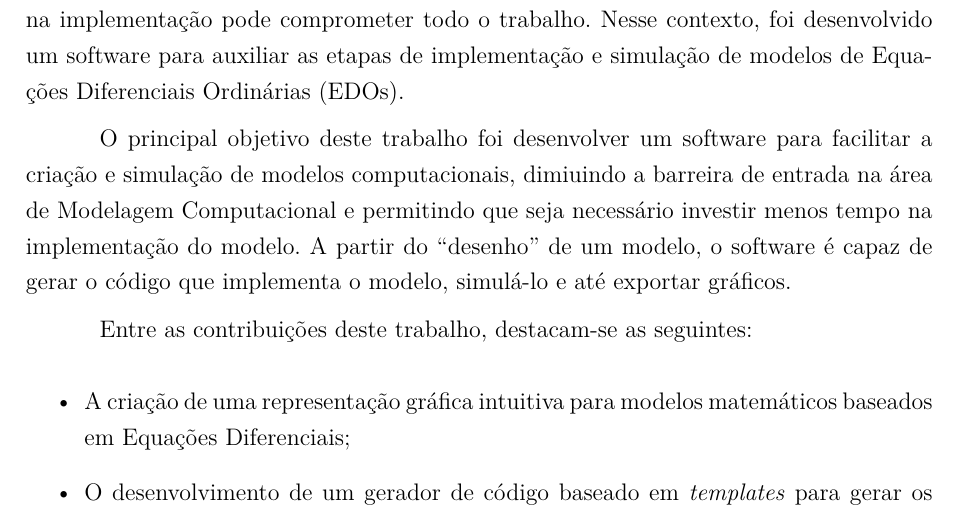
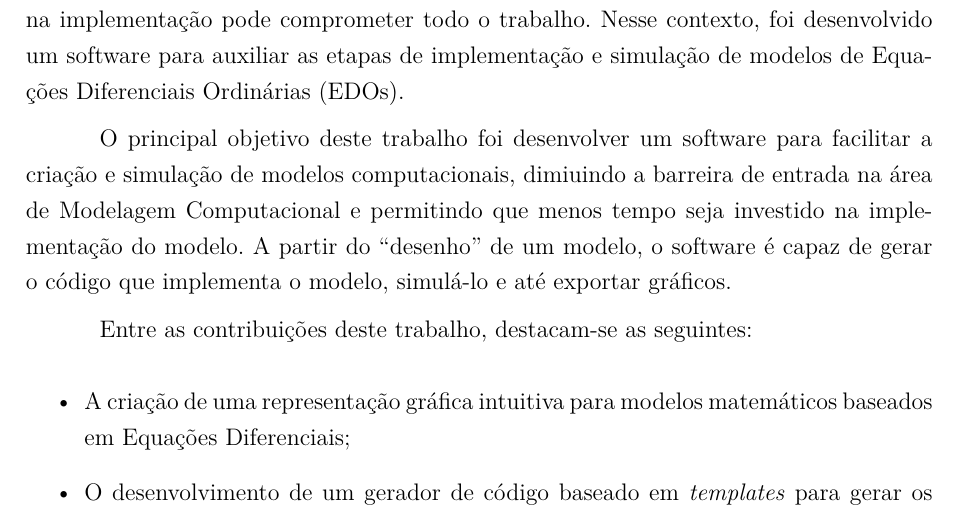
Before and after one commit to Syndelis/dissertacao-mestrado, a LaTeX thesis (ufsj-abntex2.tex): part of page 11 of 36, cut so that both start at the same text. Compiled offline with pdfLaTeX.

Commit message:
pequenas correcoes na introducao

```diff
--- a/ufsj-abntex2.tex
+++ b/ufsj-abntex2.tex
@@ -402,7 +402,7 @@ O desenvolvimento de modelos computacionais requer um conjunto de etapas importa
 Nesse contexto, foi desenvolvido um software para auxiliar as etapas de implementação e simulação de modelos de
 Equações Diferenciais Ordinárias (EDOs).
 
-O principal objetivo deste trabalho foi desenvolver um software para facilitar a criação e simulação de modelos computacionais, dimiuindo a barreira de entrada na área de Modelagem Computacional e permitindo que seja necessário investir menos tempo na implementação do modelo. A partir do ``desenho'' de um modelo, o software é capaz de gerar o código que implementa o modelo, simulá-lo e até exportar gráficos.
+O principal objetivo deste trabalho foi desenvolver um software para facilitar a criação e simulação de modelos computacionais, dimiuindo a barreira de entrada na área de Modelagem Computacional e permitindo que menos tempo seja investido na implementação do modelo. A partir do ``desenho'' de um modelo, o software é capaz de gerar o código que implementa o modelo, simulá-lo e até exportar gráficos.
 
 Entre as contribuições deste trabalho, destacam-se as seguintes:
 
```
